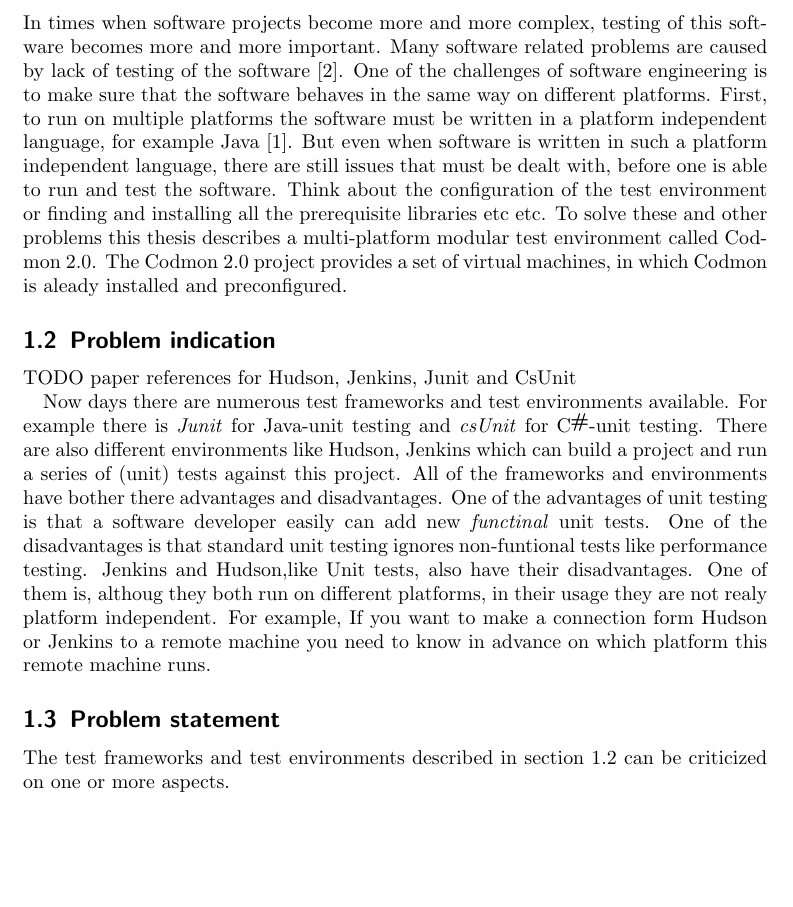
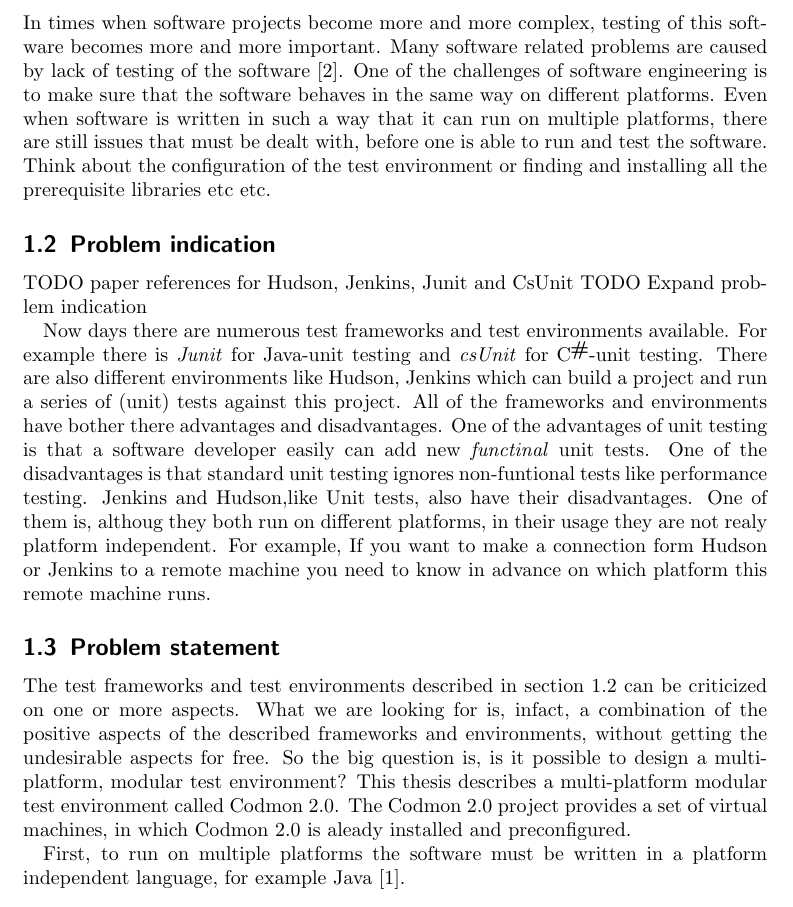
Before and after one commit to JungleComputing/codmon, a LaTeX thesis (doc/report/MasterThesis.tex): part of page 4 of 8, cut so that both start at the same text, the shorter picture padded with empty space. The pictures show the PDF file doc/report/MasterThesis.pdf that the author committed with the source.

Commit message:
wat ik geschreven had geherstructureerd omdat dit helemaal nergens op sloeg

```diff
--- a/doc/report/MasterThesis.tex
+++ b/doc/report/MasterThesis.tex
@@ -32,7 +32,5 @@
 \label{sec:Background}
 In times when software projects become more and more complex, testing of this software becomes more and more important. Many software
 related problems are caused by lack of testing of the software~\cite{TTCST}. One of the challenges of software engineering is to make
-sure that the software behaves in the same way on different platforms. First, to run on multiple platforms the software must be written in a
-platform independent language, for example Java~\cite{Java}. But even when software is written in such a platform independent language, there
+sure that the software behaves in the same way on different platforms. Even when software is written in such a way that it can run on multiple platforms, there
 are still issues that must be dealt with, before one is able to run and test the software. Think about the configuration of the test environment
-or finding and installing all the prerequisite libraries etc etc. To solve these and other problems this thesis describes a multi-platform modular
@@ -42,3 +39,4 @@
 \subsection{Problem indication}
 \label{subsec:Problemindication}
 TODO paper references for Hudson, Jenkins, Junit and CsUnit
+TODO Expand problem indication
@@ -54,4 +51,5 @@
 
 \subsection{Problem statement}
 \label{subsec:Problemstatement}
-The test frameworks and test environments described in section \ref{subsec:Problemindication} can be criticized on one or more aspects.
+The test frameworks and test environments described in section \ref{subsec:Problemindication} can be criticized on one or more aspects. What we are looking for is, infact, a combination
+of the positive aspects of the described frameworks and environments, without getting the undesirable aspects for free. So the big question is, is it possible to design a
```
Also changed, not shown: doc/report/MasterThesis.pdf, doc/report/MasterThesis.tex (14 more changed lines).
